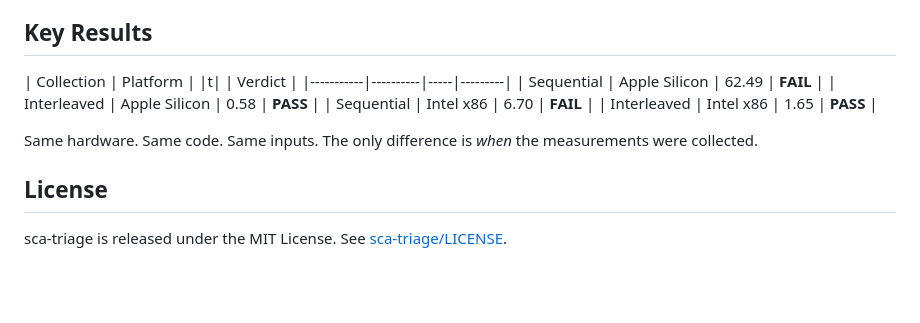
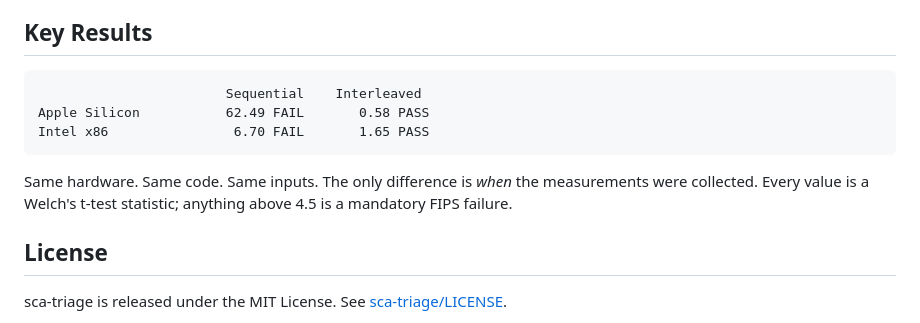
Before and after one commit to asdfghjkltygh/m-series-pqc-timing-leak, a Markdown page: README.md, the part around the change. Drawn GitHub-style; blank space fills up the shorter version.

Commit message:
Clean up key results formatting

````diff
--- a/README.md
+++ b/README.md
@@ -103,14 +103,13 @@ Runs all experiments (~7 minutes), validates all claims, outputs results to `dat
 
 ## Key Results
 
-| Collection | Platform | |t| | Verdict |
-|-----------|----------|-----|---------|
-| Sequential | Apple Silicon | 62.49 | **FAIL** |
-| Interleaved | Apple Silicon | 0.58 | **PASS** |
-| Sequential | Intel x86 | 6.70 | **FAIL** |
-| Interleaved | Intel x86 | 1.65 | **PASS** |
+```
+                        Sequential    Interleaved
+Apple Silicon           62.49 FAIL       0.58 PASS
+Intel x86                6.70 FAIL       1.65 PASS
+```
 
-Same hardware. Same code. Same inputs. The only difference is *when* the measurements were collected.
+Same hardware. Same code. Same inputs. The only difference is *when* the measurements were collected. Every value is a Welch's t-test statistic; anything above 4.5 is a mandatory FIPS failure.
 
 ## License
 
````
